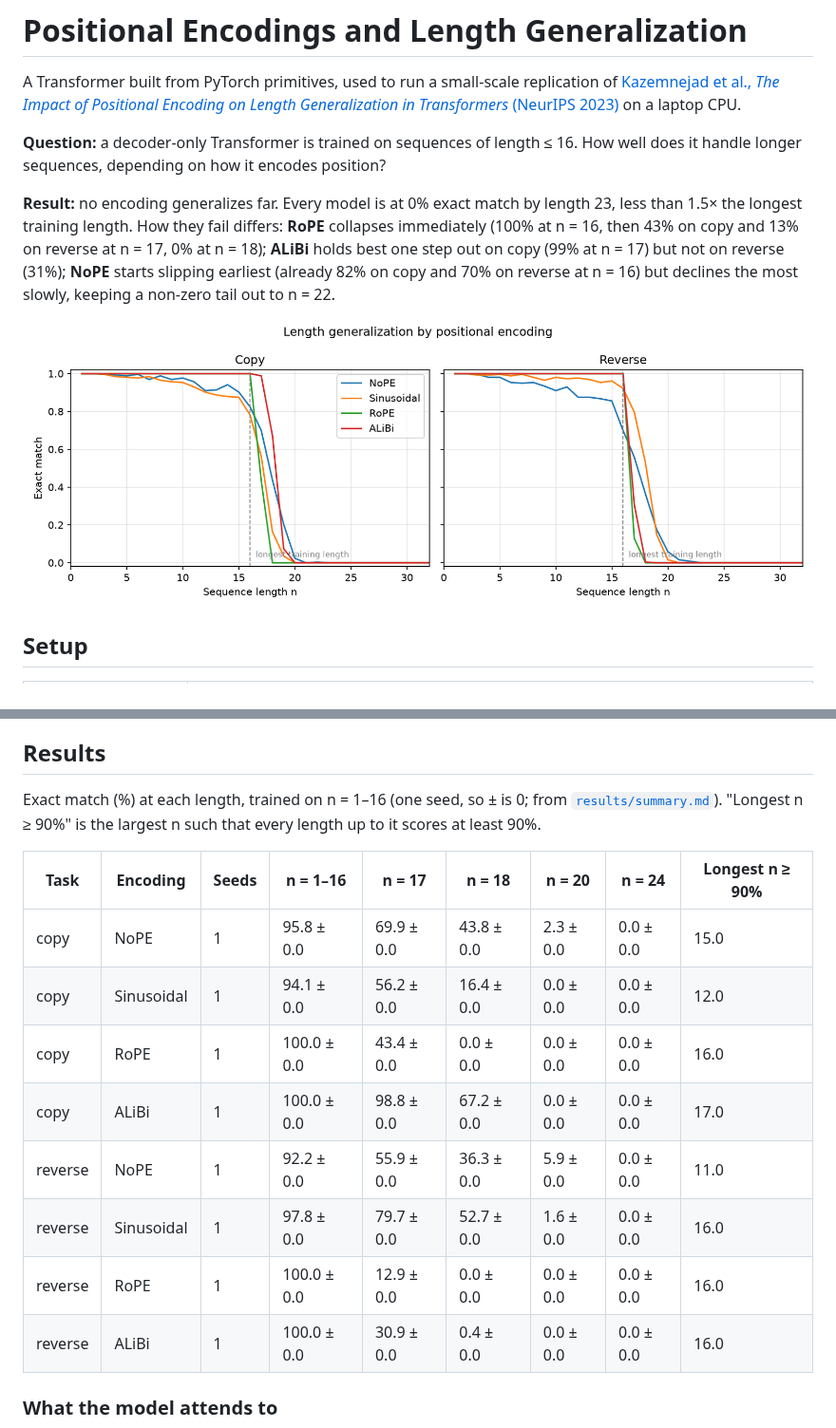
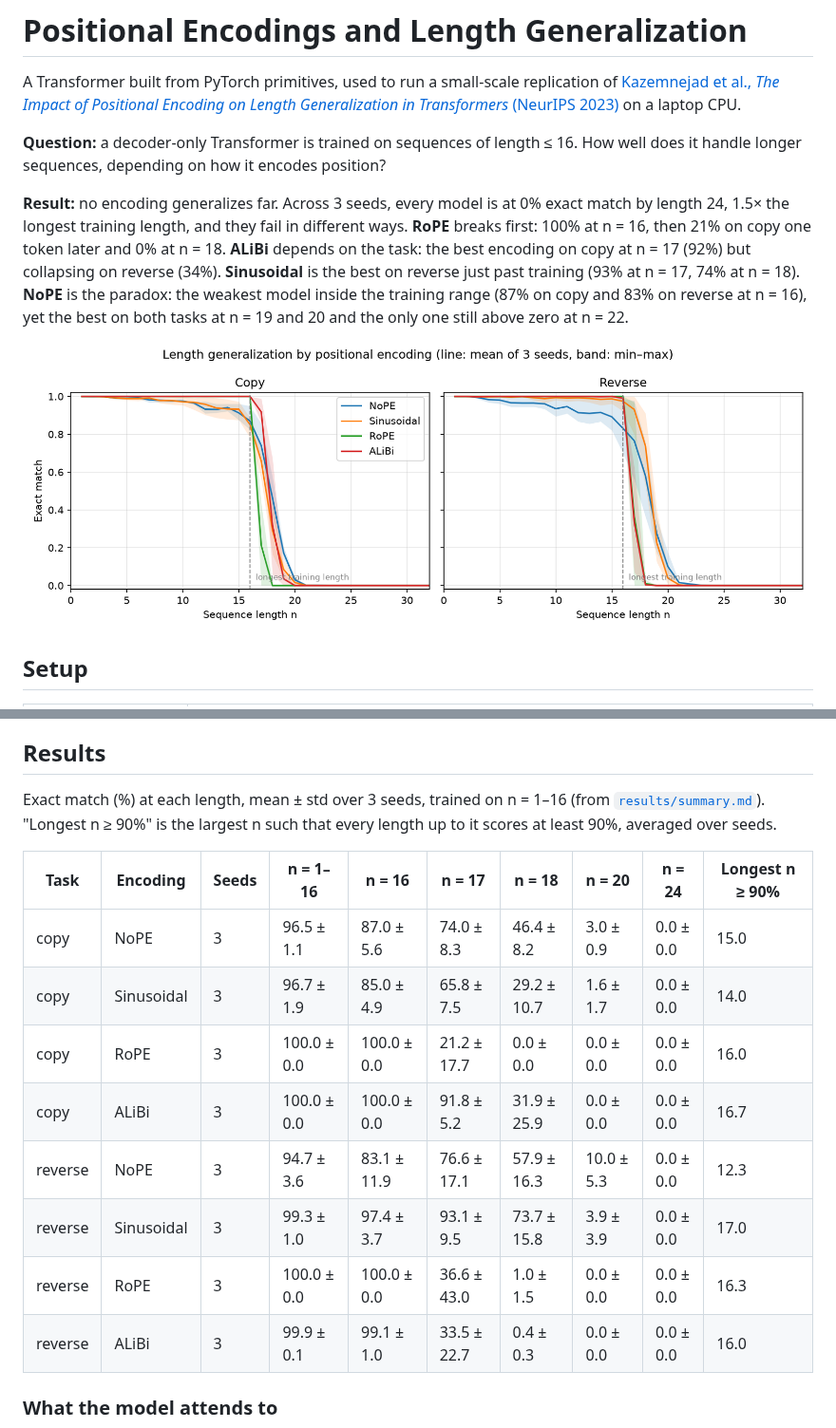
Before and after one commit to dpologdvinity/transformer, a Markdown page: README.md, 2 parts joined by grey strips. Shown at 95% size. Drawn GitHub-style; pictures changed too: results/length_generalization.png.

Commit message:
docs: report 3-seed results and export web data

```diff
--- a/README.md
+++ b/README.md
@@ -7,7 +7,7 @@ on a laptop CPU.
 **Question:** a decoder-only Transformer is trained on sequences of length ≤ 16. How well
 does it handle longer sequences, depending on how it encodes position?
 
-**Result:** no encoding generalizes far. Every model is at 0% exact match by length 23, less than 1.5× the longest training length. How they fail differs: **RoPE** collapses immediately (100% at n = 16, then 43% on copy and 13% on reverse at n = 17, 0% at n = 18); **ALiBi** holds best one step out on copy (99% at n = 17) but not on reverse (31%); **NoPE** starts slipping earliest (already 82% on copy and 70% on reverse at n = 16) but declines the most slowly, keeping a non-zero tail out to n = 22.
+**Result:** no encoding generalizes far. Across 3 seeds, every model is at 0% exact match by length 24, 1.5× the longest training length, and they fail in different ways. **RoPE** breaks first: 100% at n = 16, then 21% on copy one token later and 0% at n = 18. **ALiBi** depends on the task: the best encoding on copy at n = 17 (92%) but collapsing on reverse (34%). **Sinusoidal** is the best on reverse just past training (93% at n = 17, 74% at n = 18). **NoPE** is the paradox: the weakest model inside the training range (87% on copy and 83% on reverse at n = 16), yet the best on both tasks at n = 19 and 20 and the only one still above zero at n = 22.
 
 ![Exact match vs. sequence length](results/length_generalization.png)
 
@@ -30,18 +30,18 @@ step-by-step generation.
 
 ## Results
 
-Exact match (%) at each length, trained on n = 1–16 (one seed, so ± is 0; from [`results/summary.md`](results/summary.md)). "Longest n ≥ 90%" is the largest n such that every length up to it scores at least 90%.
+Exact match (%) at each length, mean ± std over 3 seeds, trained on n = 1–16 (from [`results/summary.md`](results/summary.md)). "Longest n ≥ 90%" is the largest n such that every length up to it scores at least 90%, averaged over seeds.
 
-| Task | Encoding | Seeds | n = 1–16 | n = 17 | n = 18 | n = 20 | n = 24 | Longest n ≥ 90% |
-|---|---|---|---|---|---|---|---|---|
-| copy | NoPE | 1 | 95.8 ± 0.0 | 69.9 ± 0.0 | 43.8 ± 0.0 | 2.3 ± 0.0 | 0.0 ± 0.0 | 15.0 |
-| copy | Sinusoidal | 1 | 94.1 ± 0.0 | 56.2 ± 0.0 | 16.4 ± 0.0 | 0.0 ± 0.0 | 0.0 ± 0.0 | 12.0 |
-| copy | RoPE | 1 | 100.0 ± 0.0 | 43.4 ± 0.0 | 0.0 ± 0.0 | 0.0 ± 0.0 | 0.0 ± 0.0 | 16.0 |
-| copy | ALiBi | 1 | 100.0 ± 0.0 | 98.8 ± 0.0 | 67.2 ± 0.0 | 0.0 ± 0.0 | 0.0 ± 0.0 | 17.0 |
-| reverse | NoPE | 1 | 92.2 ± 0.0 | 55.9 ± 0.0 | 36.3 ± 0.0 | 5.9 ± 0.0 | 0.0 ± 0.0 | 11.0 |
-| reverse | Sinusoidal | 1 | 97.8 ± 0.0 | 79.7 ± 0.0 | 52.7 ± 0.0 | 1.6 ± 0.0 | 0.0 ± 0.0 | 16.0 |
-| reverse | RoPE | 1 | 100.0 ± 0.0 | 12.9 ± 0.0 | 0.0 ± 0.0 | 0.0 ± 0.0 | 0.0 ± 0.0 | 16.0 |
-| reverse | ALiBi | 1 | 100.0 ± 0.0 | 30.9 ± 0.0 | 0.4 ± 0.0 | 0.0 ± 0.0 | 0.0 ± 0.0 | 16.0 |
+| Task | Encoding | Seeds | n = 1–16 | n = 16 | n = 17 | n = 18 | n = 20 | n = 24 | Longest n ≥ 90% |
+|---|---|---|---|---|---|---|---|---|---|
+| copy | NoPE | 3 | 96.5 ± 1.1 | 87.0 ± 5.6 | 74.0 ± 8.3 | 46.4 ± 8.2 | 3.0 ± 0.9 | 0.0 ± 0.0 | 15.0 |
+| copy | Sinusoidal | 3 | 96.7 ± 1.9 | 85.0 ± 4.9 | 65.8 ± 7.5 | 29.2 ± 10.7 | 1.6 ± 1.7 | 0.0 ± 0.0 | 14.0 |
+| copy | RoPE | 3 | 100.0 ± 0.0 | 100.0 ± 0.0 | 21.2 ± 17.7 | 0.0 ± 0.0 | 0.0 ± 0.0 | 0.0 ± 0.0 | 16.0 |
+| copy | ALiBi | 3 | 100.0 ± 0.0 | 100.0 ± 0.0 | 91.8 ± 5.2 | 31.9 ± 25.9 | 0.0 ± 0.0 | 0.0 ± 0.0 | 16.7 |
+| reverse | NoPE | 3 | 94.7 ± 3.6 | 83.1 ± 11.9 | 76.6 ± 17.1 | 57.9 ± 16.3 | 10.0 ± 5.3 | 0.0 ± 0.0 | 12.3 |
+| reverse | Sinusoidal | 3 | 99.3 ± 1.0 | 97.4 ± 3.7 | 93.1 ± 9.5 | 73.7 ± 15.8 | 3.9 ± 3.9 | 0.0 ± 0.0 | 17.0 |
+| reverse | RoPE | 3 | 100.0 ± 0.0 | 100.0 ± 0.0 | 36.6 ± 43.0 | 1.0 ± 1.5 | 0.0 ± 0.0 | 0.0 ± 0.0 | 16.3 |
+| reverse | ALiBi | 3 | 99.9 ± 0.1 | 99.1 ± 1.0 | 33.5 ± 22.7 | 0.4 ± 0.3 | 0.0 ± 0.0 | 0.0 ± 0.0 | 16.0 |
 
 ### What the model attends to
 
```
Also changed, not shown: other parts of README.md (+11 -9 lines), results/summary.md (+11 -11 lines), 17 other files.
